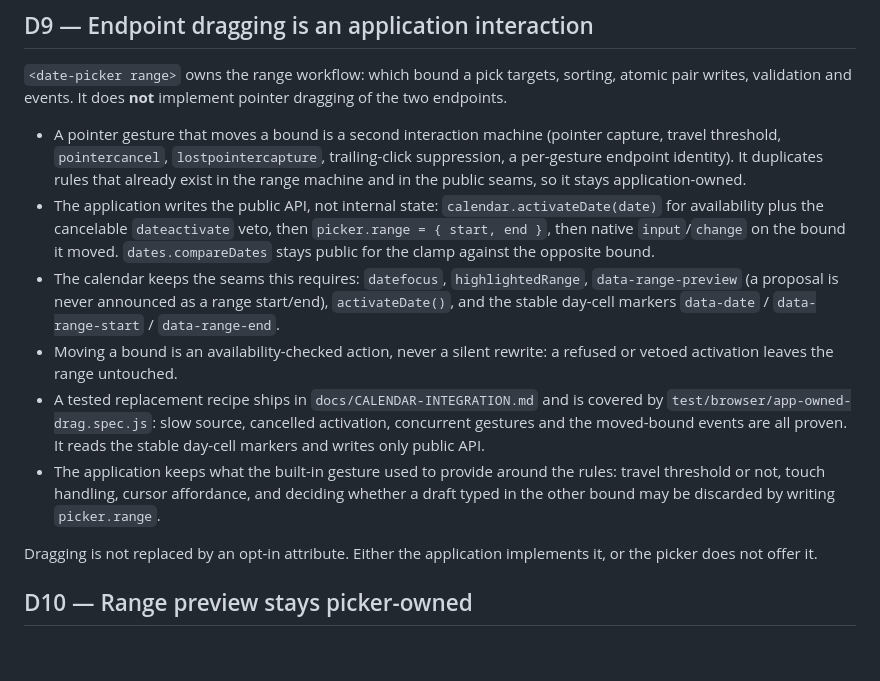
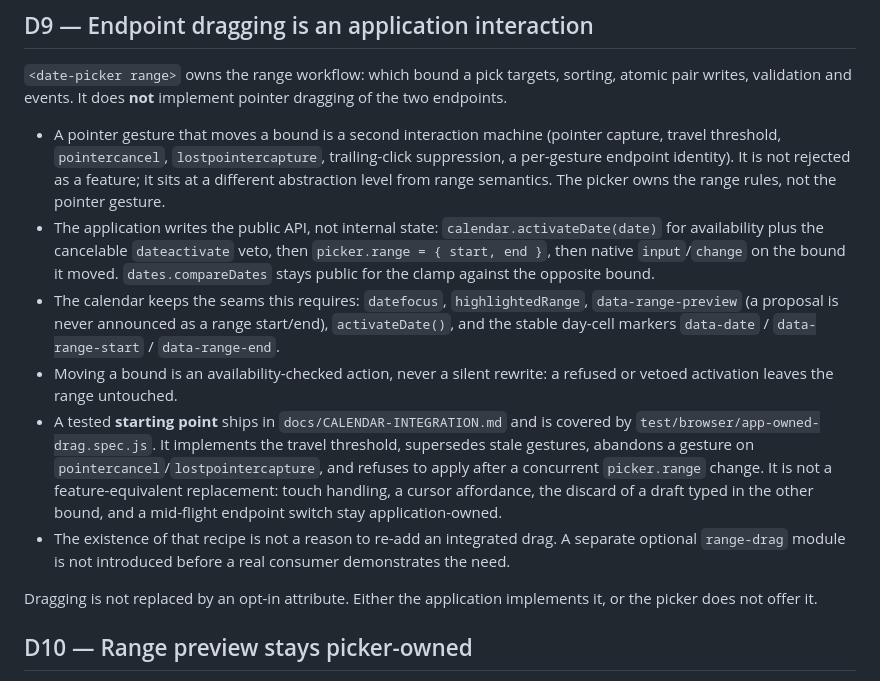
Before and after one commit to lekoala/date-picker, a Markdown page: docs/DECISIONS.md, the part around the change. GitHub-like rendering; blank space fills up the shorter version.

```diff
--- a/docs/DECISIONS.md
+++ b/docs/DECISIONS.md
@@ -77,12 +77,12 @@ Writable public properties assigned before element definition are replayed throu
 
 `<date-picker range>` owns the range workflow: which bound a pick targets, sorting, atomic pair writes, validation and events. It does **not** implement pointer dragging of the two endpoints.
 
-- A pointer gesture that moves a bound is a second interaction machine (pointer capture, travel threshold, `pointercancel`, `lostpointercapture`, trailing-click suppression, a per-gesture endpoint identity). It duplicates rules that already exist in the range machine and in the public seams, so it stays application-owned.
+- A pointer gesture that moves a bound is a second interaction machine (pointer capture, travel threshold, `pointercancel`, `lostpointercapture`, trailing-click suppression, a per-gesture endpoint identity). It is not rejected as a feature; it sits at a different abstraction level from range semantics. The picker owns the range rules, not the pointer gesture.
 - The application writes the public API, not internal state: `calendar.activateDate(date)` for availability plus the cancelable `dateactivate` veto, then `picker.range = { start, end }`, then native `input`/`change` on the bound it moved. `dates.compareDates` stays public for the clamp against the opposite bound.
 - The calendar keeps the seams this requires: `datefocus`, `highlightedRange`, `data-range-preview` (a proposal is never announced as a range start/end), `activateDate()`, and the stable day-cell markers `data-date` / `data-range-start` / `data-range-end`.
 - Moving a bound is an availability-checked action, never a silent rewrite: a refused or vetoed activation leaves the range untouched.
-- A tested replacement recipe ships in `docs/CALENDAR-INTEGRATION.md` and is covered by `test/browser/app-owned-drag.spec.js`: slow source, cancelled activation, concurrent gestures and the moved-bound events are all proven. It reads the stable day-cell markers and writes only public API.
-- The application keeps what the built-in gesture used to provide around the rules: travel threshold or not, touch handling, cursor affordance, and deciding whether a draft typed in the other bound may be discarded by writing `picker.range`.
+- A tested **starting point** ships in `docs/CALENDAR-INTEGRATION.md` and is covered by `test/browser/app-owned-drag.spec.js`. It implements the travel threshold, supersedes stale gestures, abandons a gesture on `pointercancel`/`lostpointercapture`, and refuses to apply after a concurrent `picker.range` change. It is not a feature-equivalent replacement: touch handling, a cursor affordance, the discard of a draft typed in the other bound, and a mid-flight endpoint switch stay application-owned.
+- The existence of that recipe is not a reason to re-add an integrated drag. A separate optional `range-drag` module is not introduced before a real consumer demonstrates the need.
 
 Dragging is not replaced by an opt-in attribute. Either the application implements it, or the picker does not offer it.
 
```
Also changed, not shown: CHANGELOG.md (+1 -1 lines), docs/CALENDAR-INTEGRATION.md (+30 -15 lines).
